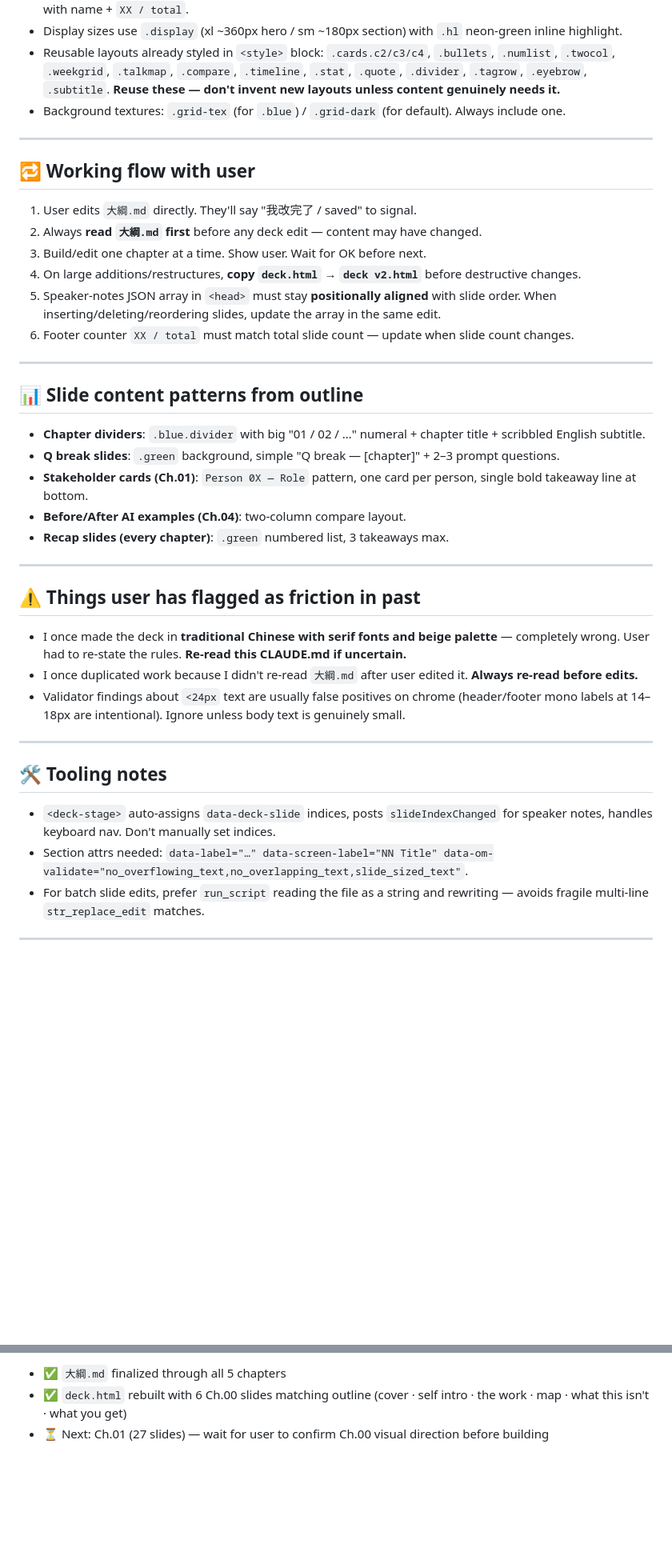
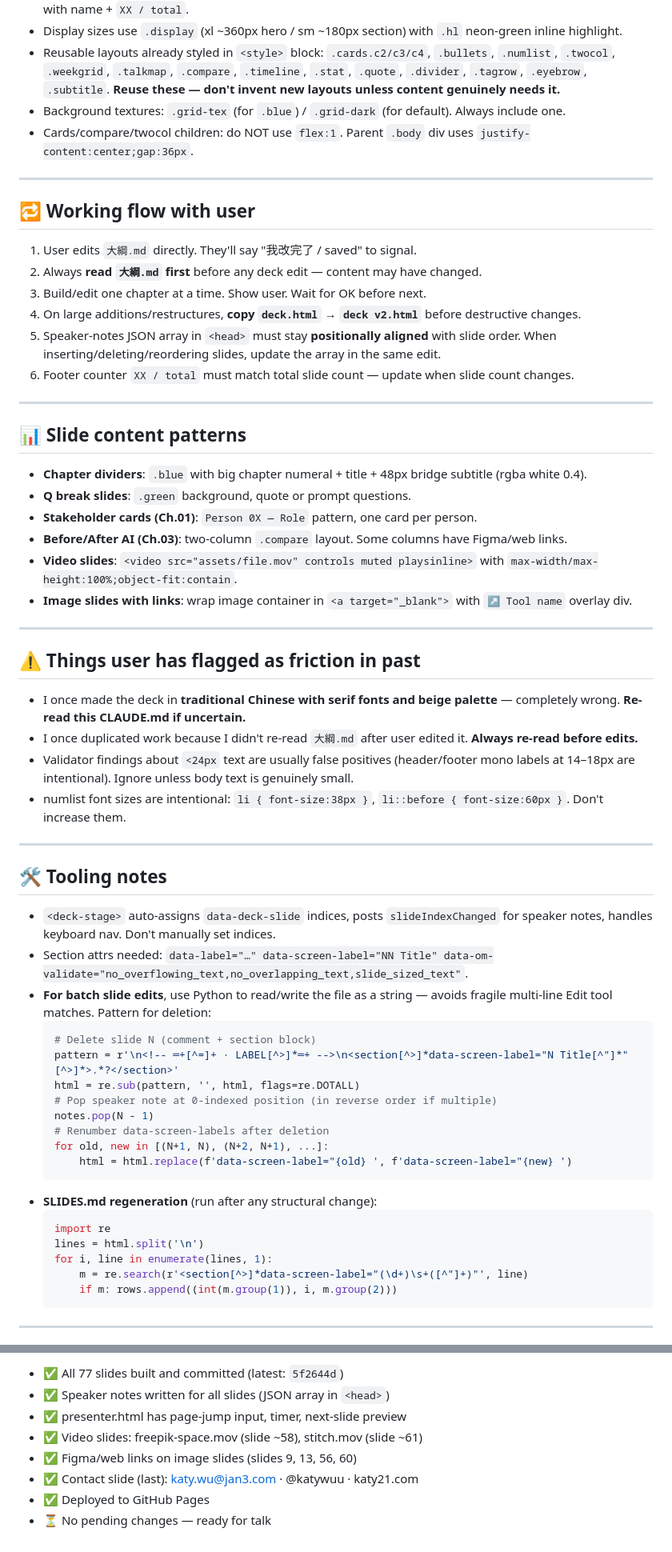
Before and after one commit to KatyWu/talk-deck, a Markdown page: CLAUDE.md, 2 parts joined by grey strips. Shown at 80% size. Rendered like a GitHub page; blank space fills up the shorter version.

Commit message:
Update CLAUDE.md to reflect current 77-slide deck state
Co-Authored-By: Claude Sonnet 4.6 <noreply@anthropic.com>

````diff
--- a/CLAUDE.md
+++ b/CLAUDE.md
@@ -56,6 +63,7 @@ User has finalized content for all chapters in `大綱.md`. **Always re-read `
 - Display sizes use `.display` (xl ~360px hero / sm ~180px section) with `.hl` neon-green inline highlight.
 - Reusable layouts already styled in `<style>` block: `.cards.c2/c3/c4`, `.bullets`, `.numlist`, `.twocol`, `.weekgrid`, `.talkmap`, `.compare`, `.timeline`, `.stat`, `.quote`, `.divider`, `.tagrow`, `.eyebrow`, `.subtitle`. **Reuse these — don't invent new layouts unless content genuinely needs it.**
 - Background textures: `.grid-tex` (for `.blue`) / `.grid-dark` (for default). Always include one.
+- Cards/compare/twocol children: do NOT use `flex:1`. Parent `.body` div uses `justify-content:center;gap:36px`.
 
 ---
 
@@ -70,21 +78,23 @@ User has finalized content for all chapters in `大綱.md`. **Always re-read `
 
 ---
 
-## 📊 Slide content patterns from outline
+## 📊 Slide content patterns
 
-- **Chapter dividers**: `.blue.divider` with big "01 / 02 / …" numeral + chapter title + scribbled English subtitle.
-- **Q break slides**: `.green` background, simple "Q break — [chapter]" + 2–3 prompt questions.
-- **Stakeholder cards (Ch.01)**: `Person 0X — Role` pattern, one card per person, single bold takeaway line at bottom.
-- **Before/After AI examples (Ch.04)**: two-column compare layout.
-- **Recap slides (every chapter)**: `.green` numbered list, 3 takeaways max.
+- **Chapter dividers**: `.blue` with big chapter numeral + title + 48px bridge subtitle (rgba white 0.4).
+- **Q break slides**: `.green` background, quote or prompt questions.
+- **Stakeholder cards (Ch.01)**: `Person 0X — Role` pattern, one card per person.
+- **Before/After AI (Ch.03)**: two-column `.compare` layout. Some columns have Figma/web links.
+- **Video slides**: `<video src="assets/file.mov" controls muted playsinline>` with `max-width/max-height:100%;object-fit:contain`.
+- **Image slides with links**: wrap image container in `<a target="_blank">` with `↗ Tool name` overlay div.
 
 ---
 
 ## ⚠️ Things user has flagged as friction in past
 
-- I once made the deck in **traditional Chinese with serif fonts and beige palette** — completely wrong. User had to re-state the rules. **Re-read this CLAUDE.md if uncertain.**
+- I once made the deck in **traditional Chinese with serif fonts and beige palette** — completely wrong. **Re-read this CLAUDE.md if uncertain.**
 - I once duplicated work because I didn't re-read `大綱.md` after user edited it. **Always re-read before edits.**
-- Validator findings about `<24px` text are usually false positives on chrome (header/footer mono labels at 14–18px are intentional). Ignore unless body text is genuinely small.
+- Validator findings about `<24px` text are usually false positives (header/footer mono labels at 14–18px are intentional). Ignore unless body text is genuinely small.
+- numlist font sizes are intentional: `li { font-size:38px }`, `li::before { font-size:60px }`. Don't increase them.
 
 ---
 
@@ -92,7 +102,25 @@ User has finalized content for all chapters in `大綱.md`. **Always re-read `
 
 - `<deck-stage>` auto-assigns `data-deck-slide` indices, posts `slideIndexChanged` for speaker notes, handles keyboard nav. Don't manually set indices.
 - Section attrs needed: `data-label="…" data-screen-label="NN Title" data-om-validate="no_overflowing_text,no_overlapping_text,slide_sized_text"`.
-- For batch slide edits, prefer `run_script` reading the file as a string and rewriting — avoids fragile multi-line `str_replace_edit` matches.
+- **For batch slide edits**, use Python to read/write the file as a string — avoids fragile multi-line Edit tool matches. Pattern for deletion:
+  ```python
+  # Delete slide N (comment + section block)
+  pattern = r'\n<!-- ═+[^=]+ · LABEL[^>]*═+ -->\n<section[^>]*data-screen-label="N Title[^"]*"[^>]*>.*?</section>'
+  html = re.sub(pattern, '', html, flags=re.DOTALL)
+  # Pop speaker note at 0-indexed position (in reverse order if multiple)
+  notes.pop(N - 1)
+  # Renumber data-screen-labels after deletion
+  for old, new in [(N+1, N), (N+2, N+1), ...]:
+      html = html.replace(f'data-screen-label="{old} ', f'data-screen-label="{new} ')
+  ```
+- **SLIDES.md regeneration** (run after any structural change):
+  ```python
+  import re
+  lines = html.split('\n')
+  for i, line in enumerate(lines, 1):
+      m = re.search(r'<section[^>]*data-screen-label="(\d+)\s+([^"]+)"', line)
+      if m: rows.append((int(m.group(1)), i, m.group(2)))
+  ```
 
 ---
 
@@ -100,4 +128,9 @@ User has finalized content for all chapters in `大綱.md`. **Always re-read `
 
-- ✅ `大綱.md` finalized through all 5 chapters
-- ✅ `deck.html` rebuilt with 6 Ch.00 slides matching outline (cover · self intro · the work · map · what this isn't · what you get)
-- ⏳ Next: Ch.01 (27 slides) — wait for user to confirm Ch.00 visual direction before building
+- ✅ All 77 slides built and committed (latest: `5f2644d`)
+- ✅ Speaker notes written for all slides (JSON array in `<head>`)
+- ✅ presenter.html has page-jump input, timer, next-slide preview
+- ✅ Video slides: freepik-space.mov (slide ~58), stitch.mov (slide ~61)
+- ✅ Figma/web links on image slides (slides 9, 13, 56, 60)
+- ✅ Contact slide (last): katy.wu@jan3.com · @katywuu · katy21.com
+- ✅ Deployed to GitHub Pages
+- ⏳ No pending changes — ready for talk
````
Also changed, not shown: other parts of CLAUDE.md (+21 -14 lines).
